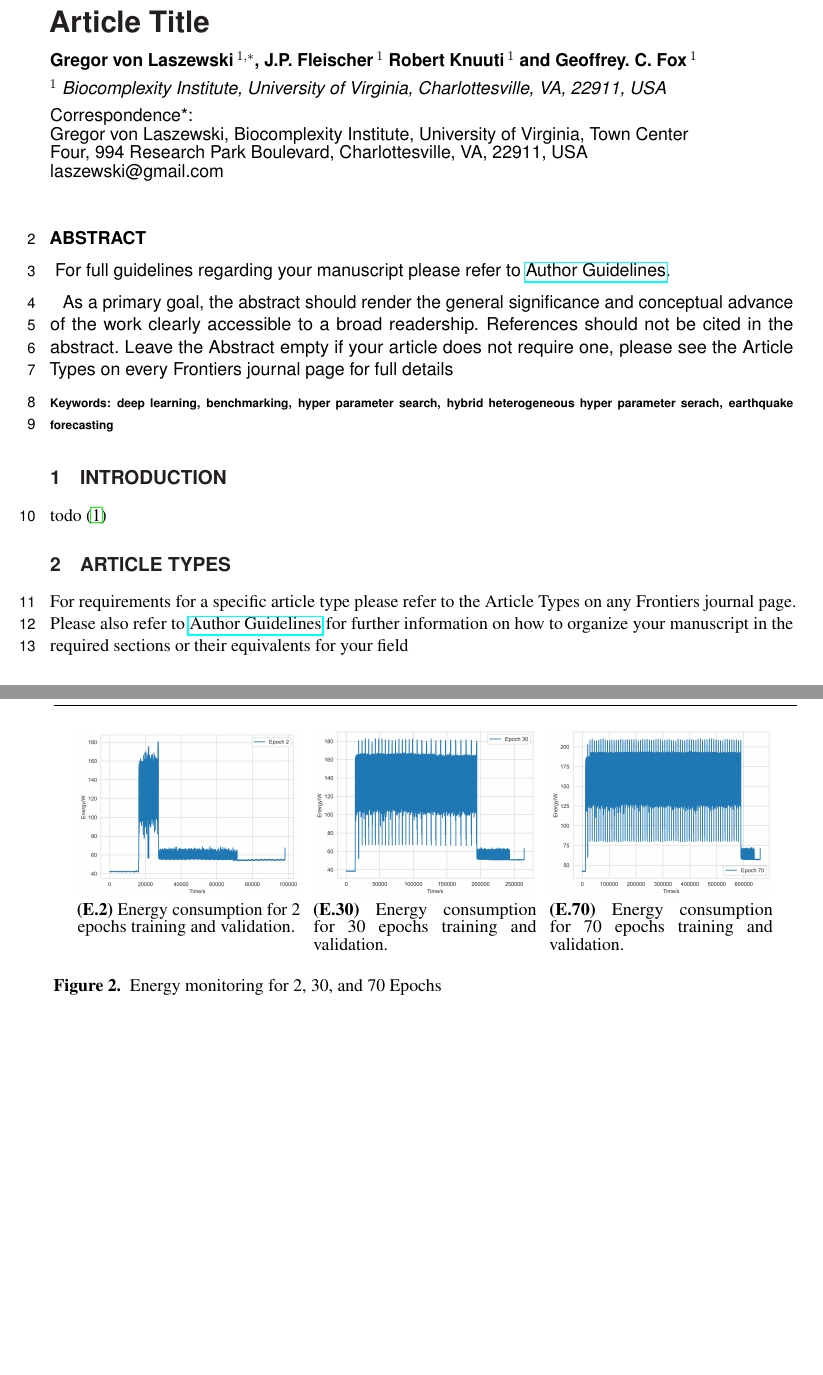
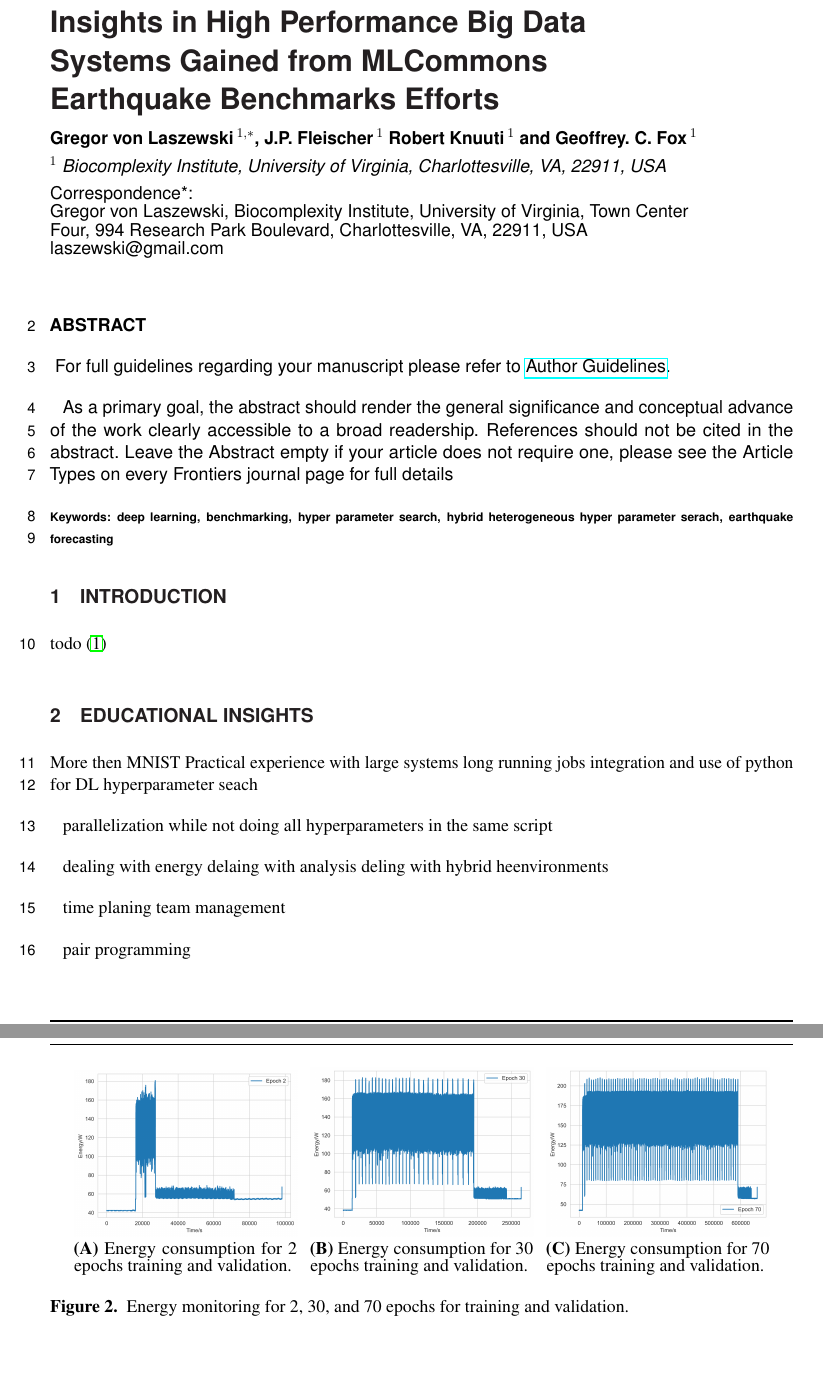
Before and after one commit to cyberaide/paper-frontiers, a LaTeX document (vonLaszewski-frontiers.tex): two parts of pages 1 and 8 of 8 before the commit and two parts of pages 1 and 7 of 7 after it, joined at a grey line, cut at the place of the change. Compiled offline with pdfLaTeX.

Commit message:
fix tables

```diff
--- a/vonLaszewski-frontiers.tex
+++ b/vonLaszewski-frontiers.tex
@@ -68,7 +68,7 @@ Town Center Four,
 \onecolumn
 \firstpage{1}
 
-\title {Article Title}
+\title{Insights in High Performance Big Data Systems Gained from MLCommons Earthquake Benchmarks Efforts}
 
 \author[\firstAuthorLast ]{\Authors} %This field will be automatically populated
 \address{} %This field will be automatically populated
@@ -110,17 +110,20 @@ todo \citep{las-22-arxiv-workflow-cc}
 % Case Reports the Introduction should include symptoms at presentation
 % \citep{chapter}, physical exams and lab results \citep{dataset}.
 
+\section{Educational Insights}
 
+More then MNIST
+Practical experience with large systems
+long running jobs
+integration and use of python for DL
+hyperparameter seach
 
-\section{Article types}
+parallelization while not doing all hyperparameters in the same script
 
-For requirements for a specific article type please refer to the
-Article Types on any Frontiers journal page. Please also refer to
-\href{https://www.frontiersin.org/about/author-guidelines#sections}{Author
-  Guidelines} for further information on how to organize your
-manuscript in the required sections or their equivalents for your
-field
+dealing with energy
+delaing with analysis
+deling with hybrid heenvironments
 
-% For Original Research articles, please note that the Material and
-% Methods section can be placed in any of the following ways: before
-% Results, before Discussion or after Discussion.
+time planing team management
+
+pair programming
@@ -498,23 +476,23 @@ The code is all in public domain and available at github at the following locati
 \begin{figure}[htb]
 
   \begin{center}
-     \begin{minipage}[b]{0.30\textwidth}
+     \begin{minipage}[t]{0.30\textwidth}
         \includegraphics[width=1.0\linewidth]{images/card-name-v100-gpu-count-1-cpu-num-6-mem-32gb-repeat-1-tfttransformerepochs-2.png}
-        {\bf (E.2)} Energy consumption for 2 epochs training and validation.\\
+        {\bf (A)} Energy consumption for 2 epochs training and validation.
      \end{minipage}
      \ \
-     \begin{minipage}[b]{0.30\textwidth}
+     \begin{minipage}[t]{0.30\textwidth}
         \includegraphics[width=1.0\linewidth]{images/card-name-v100-gpu-count-1-cpu-num-6-mem-32gb-repeat-1-tfttransformerepochs-30.png}
-        {\bf (E.30)} Energy consumption for 30 epochs training and validation.
+        {\bf (B)} Energy consumption for 30 epochs training and validation.
      \end{minipage}
      \ \
-     \begin{minipage}[b]{0.30\textwidth}
+     \begin{minipage}[t]{0.30\textwidth}
         \includegraphics[width=1.0\linewidth]{images/card-name-v100-gpu-count-1-cpu-num-6-mem-32gb-repeat-1-tfttransformerepochs-70.png}
-        {\bf (E.70)} Energy consumption for 70 epochs training and validation.
+        {\bf (C)} Energy consumption for 70 epochs training and validation.
      \end{minipage}
   \end{center}
 
-  \caption {Energy monitoring for 2, 30, and 70 Epochs}
+  \caption {Energy monitoring for 2, 30, and 70 epochs for training and validation.}
   \label{fig:energy}
 
 \end{figure}
```
Also changed, not shown: vonLaszewski-frontiers.tex (57 more changed lines).
